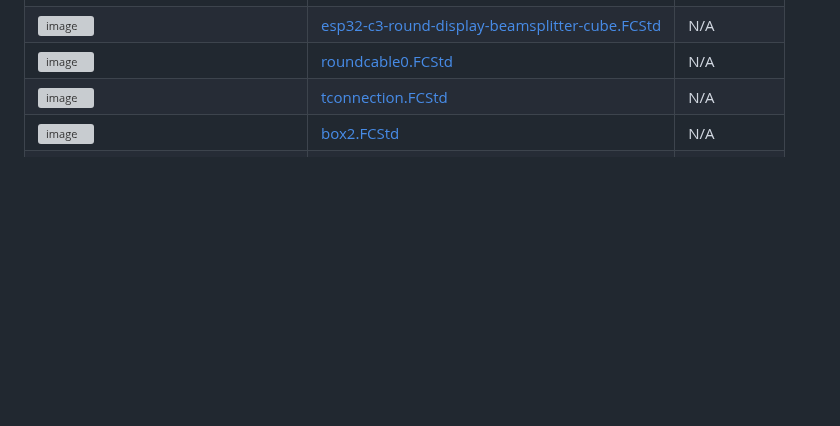
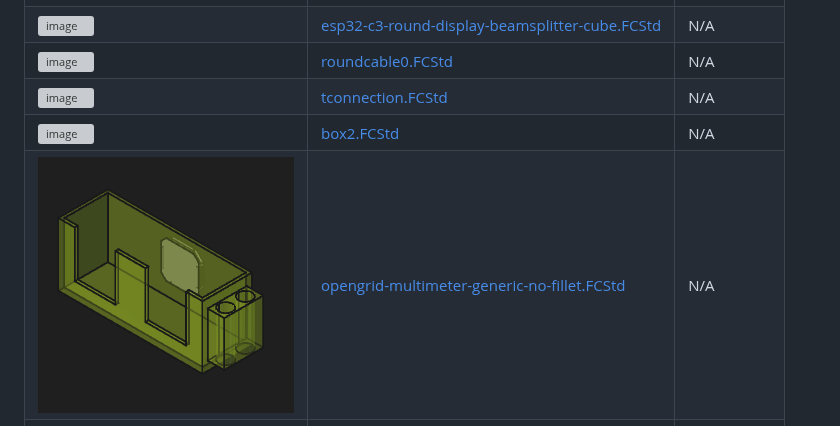
Before and after one commit to thiagosanches/my-freecad-files, a Markdown page: README.md, the part around the change. Rendered like a GitHub page; pictures changed too: thumbnails/opengrid-multimeter-generic-no-fillet.FCStd_thumb.png (added); blank space fills up the shorter version; grey boxes are pictures that could not be loaded.

Commit message:
docs: auto-update FreeCAD table

```diff
--- a/README.md
+++ b/README.md
@@ -12,6 +12,7 @@ As a beginner, I've been using FreeCAD to create and build various projects. Her
 | ![image](./thumbnails/roundcable0.FCStd_thumb.png) | [roundcable0.FCStd](./roundcable0.FCStd) | N/A |
 | ![image](./thumbnails/tconnection.FCStd_thumb.png) | [tconnection.FCStd](./tconnection.FCStd) | N/A |
 | ![image](./thumbnails/box2.FCStd_thumb.png) | [box2.FCStd](./box2.FCStd) | N/A |
+| ![image](./thumbnails/opengrid-multimeter-generic-no-fillet.FCStd_thumb.png) | [opengrid-multimeter-generic-no-fillet.FCStd](./opengrid-multimeter-generic-no-fillet.FCStd) | N/A |
 | ![image](./thumbnails/lamp-replacement-tab-with-fillet.FCStd_thumb.png) | [lamp-replacement-tab-with-fillet.FCStd](./lamp-replacement-tab-with-fillet.FCStd) | N/A |
 | ![image](./thumbnails/rack2uv2-original-no-fillet.FCStd_thumb.png) | [rack2uv2-original-no-fillet.FCStd](./rack2uv2-original-no-fillet.FCStd) | N/A |
 | ![image](./thumbnails/rack-1u-inox-bar.FCStd_thumb.png) | [rack-1u-inox-bar.FCStd](./rack-1u-inox-bar.FCStd) | N/A |
```
